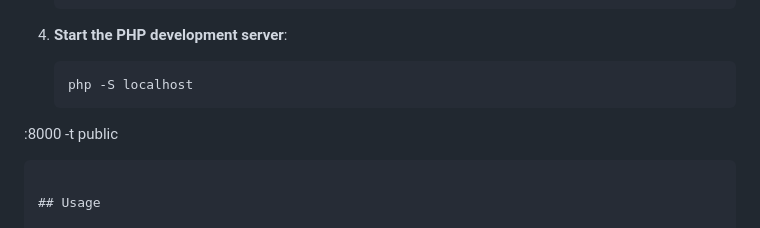
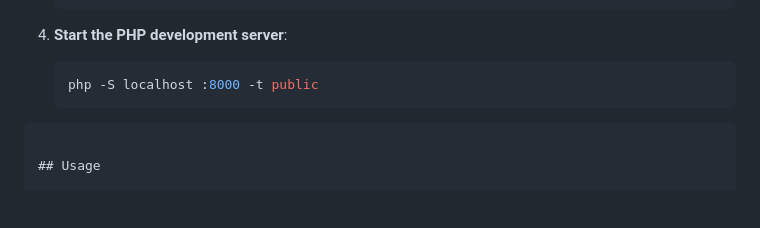
Before and after one commit to ShahriarMalik/my-vocabulary-app, a Markdown page: README.md, the part around the change. Rendered like a GitHub page; blank space fills up the shorter version.

`````diff
--- a/README.md
+++ b/README.md
@@ -185,10 +185,8 @@ backend/
 4. **Start the PHP development server**:
 
    ```bash
-   php -S localhost
+   php -S localhost :8000 -t public
    ```
-
-:8000 -t public
 
 ````
 
`````
